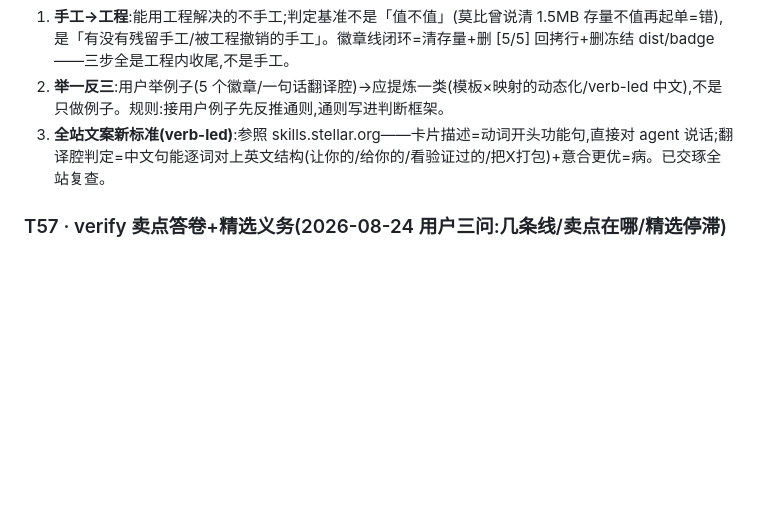
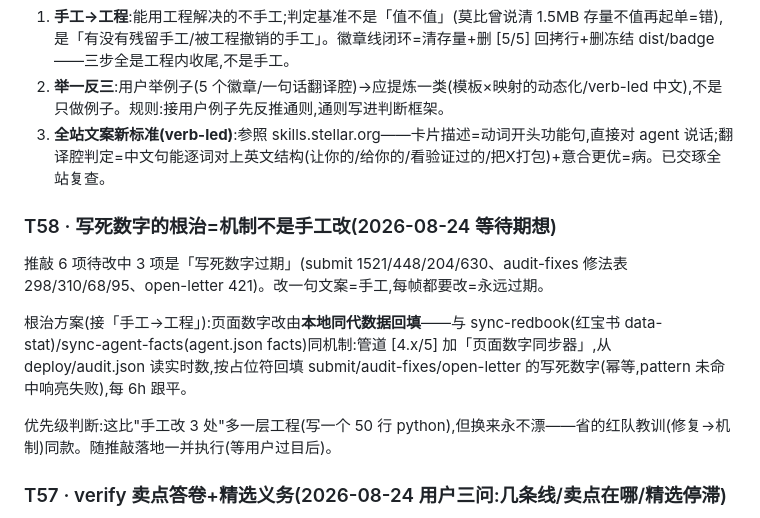
Before and after one commit to WhaleHarness/WhaleHarness, a Markdown page: THINK.md, the part around the change. GitHub-like rendering; blank space fills up the shorter version.

Commit message:
sync: T58 dead-number fix = mechanism (sync backfill)

```diff
--- a/THINK.md
+++ b/THINK.md
@@ -882,6 +882,14 @@ Agent 无余光/信号≠通知(完整信号=事实+对象+责任+阶段+处置,
 1. **手工→工程**:能用工程解决的不手工;判定基准不是「值不值」(莫比曾说清 1.5MB 存量不值再起单=错),是「有没有残留手工/被工程撤销的手工」。徽章线闭环=清存量+删 [5/5] 回拷行+删冻结 dist/badge——三步全是工程内收尾,不是手工。
 2. **举一反三**:用户举例子(5 个徽章/一句话翻译腔)→应提炼一类(模板×映射的动态化/verb-led 中文),不是只做例子。规则:接用户例子先反推通则,通则写进判断框架。
 3. **全站文案新标准(verb-led)**:参照 skills.stellar.org——卡片描述=动词开头功能句,直接对 agent 说话;翻译腔判定=中文句能逐词对上英文结构(让你的/给你的/看验证过的/把X打包)+意合更优=病。已交琢全站复查。
+### T58 · 写死数字的根治=机制不是手工改(2026-08-24 等待期想)
+
+推敲 6 项待改中 3 项是「写死数字过期」(submit 1521/448/204/630、audit-fixes 修法表 298/310/68/95、open-letter 421)。改一句文案=手工,每帧都要改=永远过期。
+
+根治方案(接「手工→工程」):页面数字改由**本地同代数据回填**——与 sync-redbook(红宝书 data-stat)/sync-agent-facts(agent.json facts)同机制:管道 [4.x/5] 加「页面数字同步器」,从 deploy/audit.json 读实时数,按占位符回填 submit/audit-fixes/open-letter 的写死数字(幂等,pattern 未命中响亮失败),每 6h 跟平。
+
+优先级判断:这比"手工改 3 处"多一层工程(写一个 50 行 python),但换来永不漂——省的红队教训(修复→机制)同款。随推敲落地一并执行(等用户过目后)。
+
 ### T57 · verify 卖点答卷+精选义务(2026-08-24 用户三问:几条线/卖点在哪/精选停滞)
 
 **线梳理**:1 verify(安全,信任底座) → 1.1 给 agent 看(入口) → 1.2 给作者徽章(audit 的人类视图);2 picked(精选,差异化主战场)。
```
